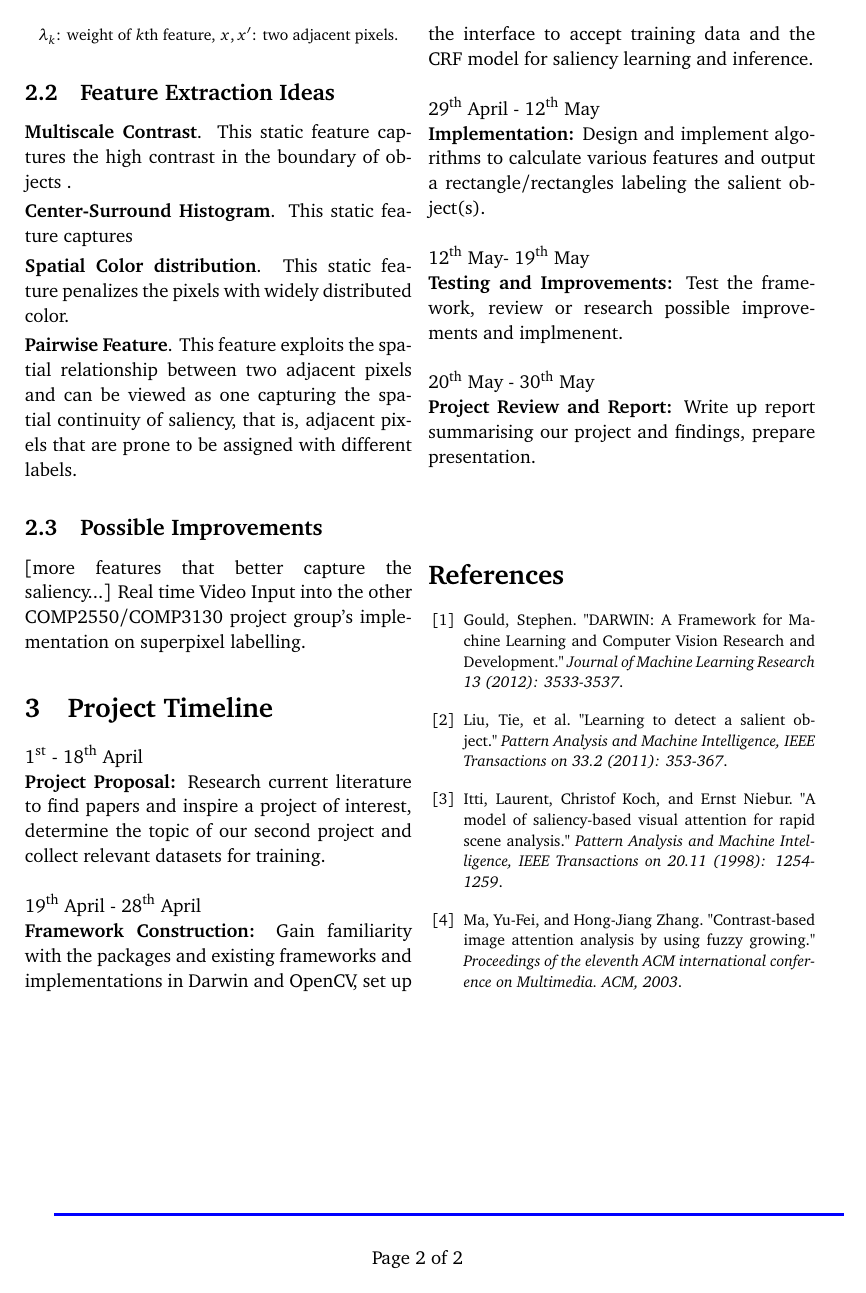
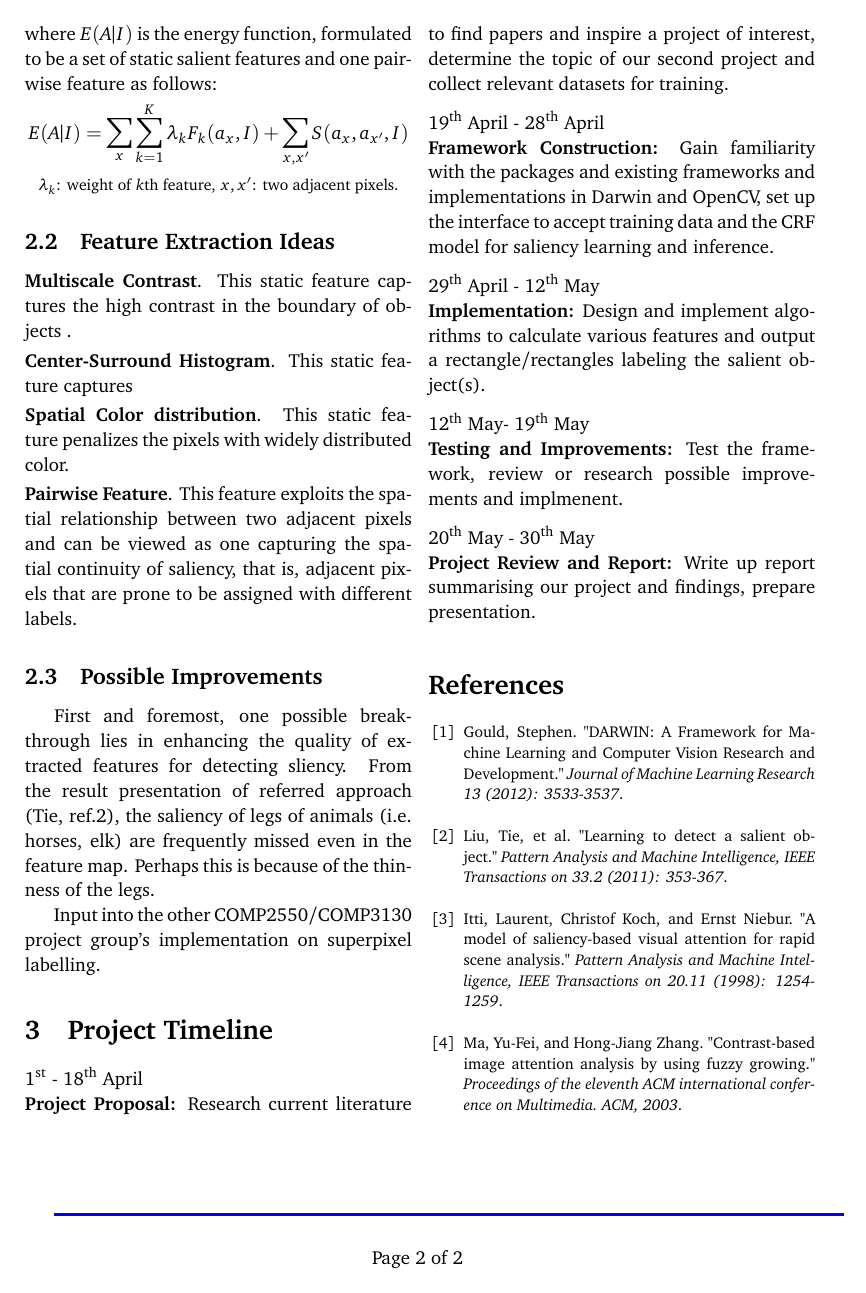
Before and after one commit to xinlin192/SaliencyDetection, a LaTeX document (proposal/proposal.tex): page 2 of 2. Compiled offline with pdfLaTeX.

Commit message:
possible improvement, reason for project selection updated

```diff
--- a/proposal/proposal.tex
+++ b/proposal/proposal.tex
@@ -42,7 +42,8 @@ urlcolor=black		% - URL colour
 \newenvironment{Figure}
   {\par\medskip\noindent\minipage{\linewidth}}
   {\endminipage\par\medskip}
-\newcommand{\TIMELINE}[3]{#1\\\BOLD{#2} #3\\\\}
+\newcommand{\TIMELINE}[3]{#1\\\BOLD{#2} #3}
+\newcommand{\TIMELINESPACE}{\\[0.3cm]}
 % -
 % -----
 % BEGIN DOCUMENT
@@ -101,19 +102,17 @@ where $E(A|I)$ is the energy function, formulated to be a set of static salient
 \textbf{Spatial Color distribution}. This static feature penalizes the pixels with widely distributed color. \\[0.1cm]
 \textbf{Pairwise Feature}. This feature exploits the spatial relationship between two adjacent pixels and can be viewed as one capturing the spatial continuity of saliency, that is, adjacent pixels that are prone to be assigned with different labels.
 \subsection{Possible Improvements}
-[more features that better capture the saliency...]
-Real time
-Video
+\htab First and foremost, one possible breakthrough lies in enhancing the quality of extracted features for detecting sliency. From the result presentation of referred approach (Tie, ref.2), the saliency of legs of animals (i.e. horses, elk) are frequently missed even in the feature map. Perhaps this is because of the thinness of the legs.
+
 Input into the other COMP2550/COMP3130 project group's implementation on superpixel labelling.
-
 \section{Project Timeline}
-\TIMELINE{1\SUPER{st}  - 18\SUPER{th} April}{Project Proposal:}{Research current literature to find papers and inspire a project of interest, determine the topic of our second project and collect relevant datasets for training.}
+\TIMELINE{1\SUPER{st}  - 18\SUPER{th} April}{Project Proposal:}{Research current literature to find papers and inspire a project of interest, determine the topic of our second project and collect relevant datasets for training.}\TIMELINESPACE
 %
-\TIMELINE{19\SUPER{th} April - 28\SUPER{th} April}{Framework Construction:}{Gain familiarity with the packages and existing frameworks and implementations in Darwin and OpenCV, set up the interface to accept training data and the CRF model for saliency learning and inference.}
+\TIMELINE{19\SUPER{th} April - 28\SUPER{th} April}{Framework Construction:}{Gain familiarity with the packages and existing frameworks and implementations in Darwin and OpenCV, set up the interface to accept training data and the CRF model for saliency learning and inference.} \TIMELINESPACE
 %
-\TIMELINE{29\SUPER{th} April - 12\SUPER{th} May}{Implementation:}{Design and implement algorithms to calculate various features and output a rectangle/rectangles labeling the salient object(s).}
+\TIMELINE{29\SUPER{th} April - 12\SUPER{th} May}{Implementation:}{Design and implement algorithms to calculate various features and output a rectangle/rectangles labeling the salient object(s).}\TIMELINESPACE
 %
-\TIMELINE{12\SUPER{th} May- 19\SUPER{th} May}{Testing and Improvements:}{Test the framework, review or research possible improvements and implmenent.}
+\TIMELINE{12\SUPER{th} May- 19\SUPER{th} May}{Testing and Improvements:}{Test the framework, review or research possible improvements and implmenent.}\TIMELINESPACE
 %
 \TIMELINE{20\SUPER{th} May - 30\SUPER{th} May}{Project Review and Report:}{Write up report summarising our project and findings, prepare presentation.}
 % References
```
Also changed, not shown: proposal/proposal.pdf, proposal/proposal.tex (8 more changed lines).
